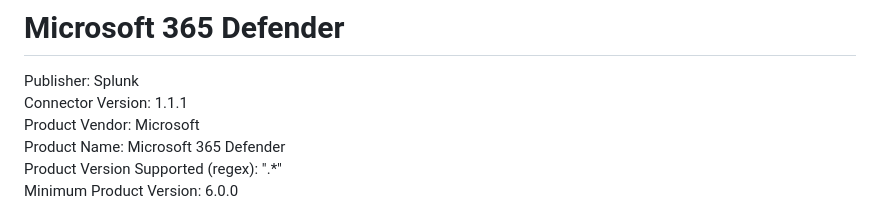
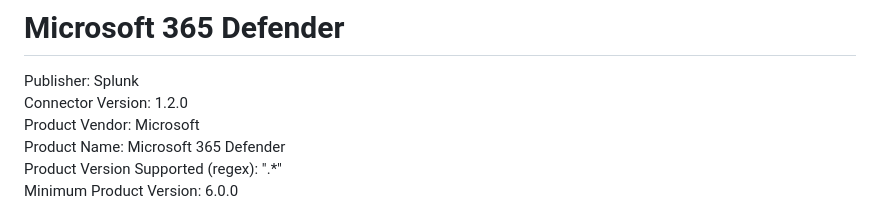
Before and after one commit to splunk-soar-connectors/microsoft365defender, a Markdown page: README.md, the part around the change. GitHub-like rendering.

```diff
--- a/README.md
+++ b/README.md
@@ -2,7 +2,7 @@
 # Microsoft 365 Defender
 
 Publisher: Splunk
-Connector Version: 1.1.1
+Connector Version: 1.2.0
 Product Vendor: Microsoft
 Product Name: Microsoft 365 Defender
 Product Version Supported (regex): ".\*"
```
